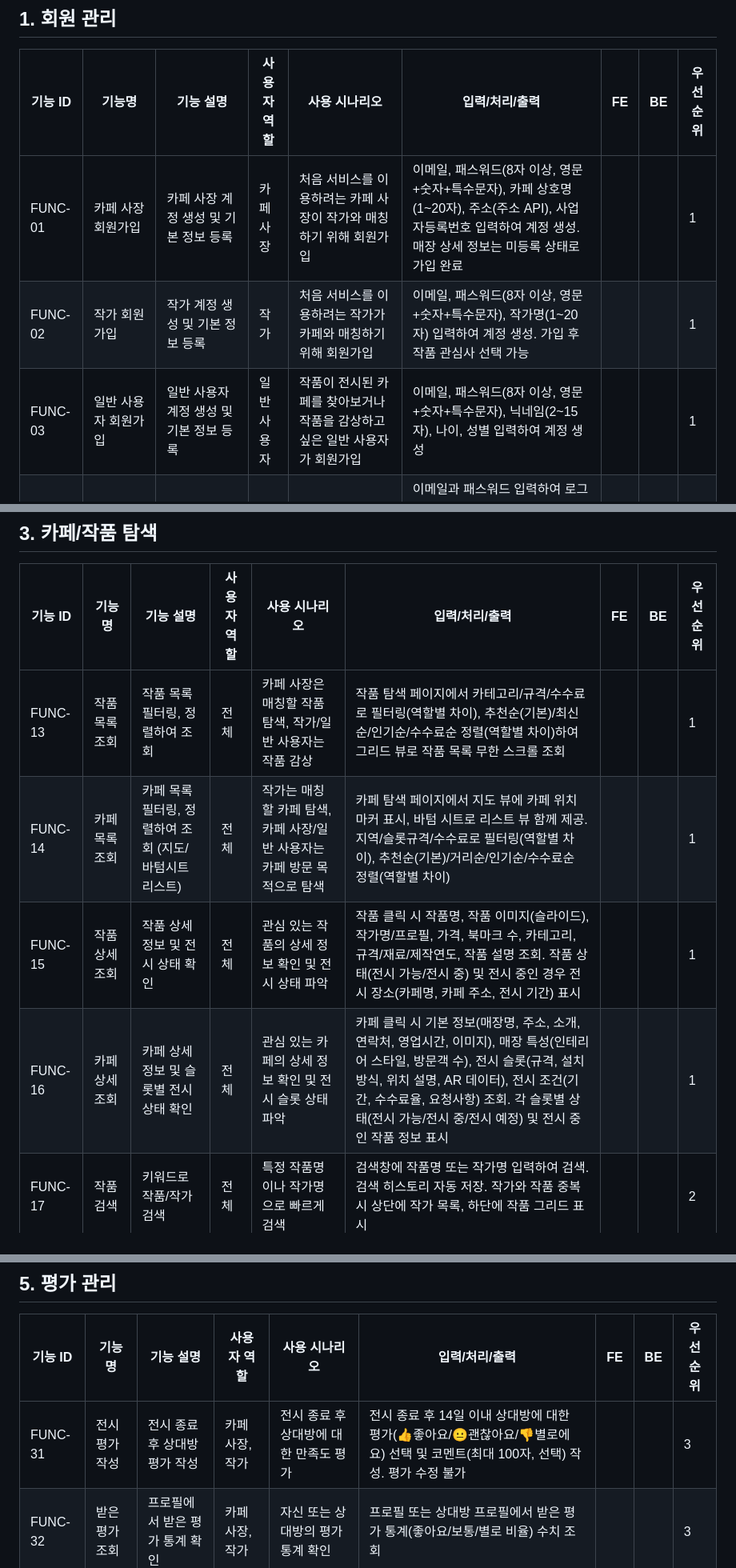
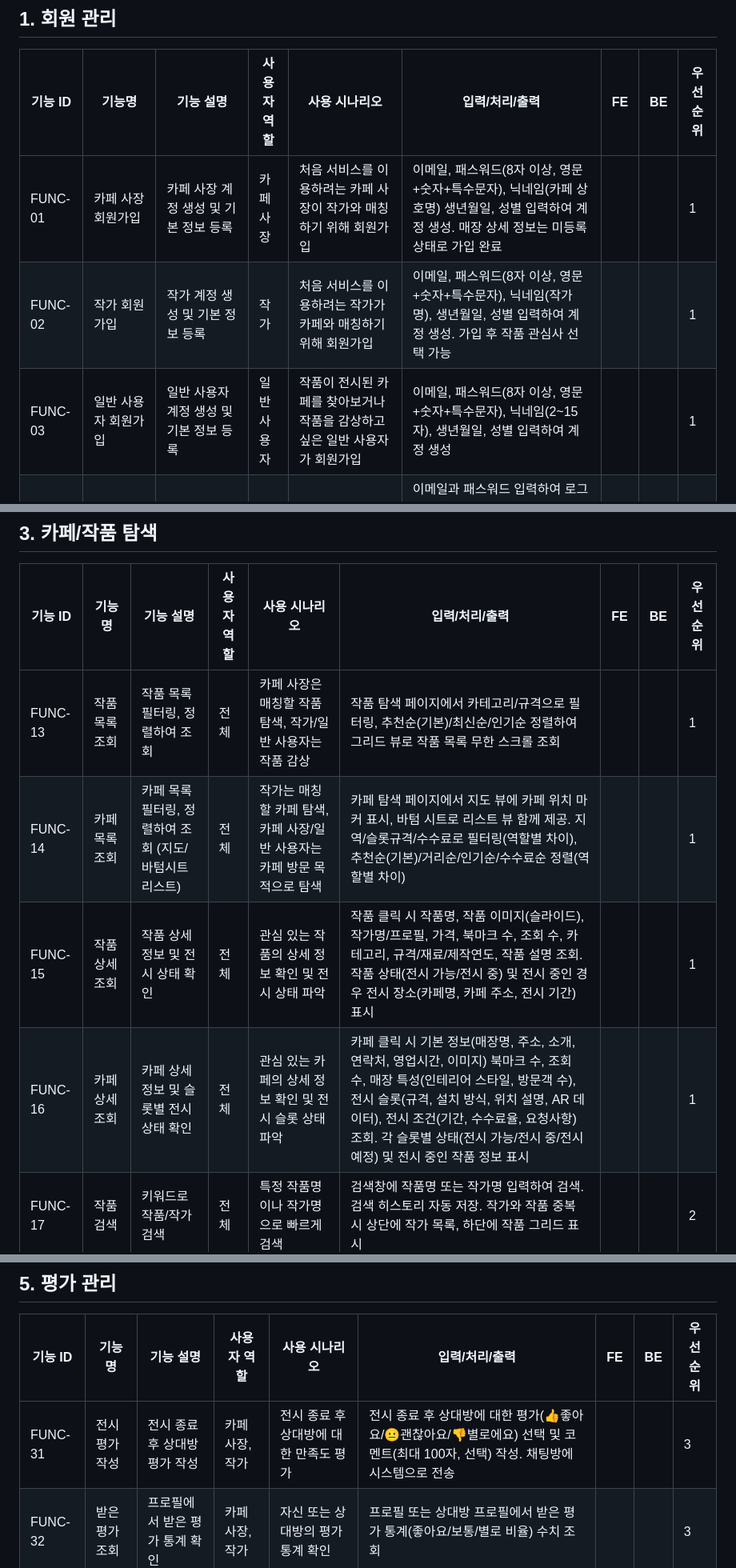
Before and after one commit to 2-jjong/yeobaek, a Markdown page: docs/기능명세서.md, 3 parts joined by grey strips. Shown at 80% size. GitHub-like rendering.

```diff
--- a/docs/기능명세서.md
+++ b/docs/기능명세서.md
@@ -4,9 +4,9 @@
 
 | 기능 ID | 기능명 | 기능 설명 | 사용자 역할 | 사용 시나리오 | 입력/처리/출력 | FE | BE | 우선순위 |
 |---------|--------|-----------|-------------|---------------|----------------|----|----|----------|
-| FUNC-01 | 카페 사장 회원가입 | 카페 사장 계정 생성 및 기본 정보 등록 | 카페 사장 | 처음 서비스를 이용하려는 카페 사장이 작가와 매칭하기 위해 회원가입 | 이메일, 패스워드(8자 이상, 영문+숫자+특수문자), 카페 상호명(1~20자), 주소(주소 API), 사업자등록번호 입력하여 계정 생성. 매장 상세 정보는 미등록 상태로 가입 완료 |  |  | 1 |
-| FUNC-02 | 작가 회원가입 | 작가 계정 생성 및 기본 정보 등록 | 작가 | 처음 서비스를 이용하려는 작가가 카페와 매칭하기 위해 회원가입 | 이메일, 패스워드(8자 이상, 영문+숫자+특수문자), 작가명(1~20자) 입력하여 계정 생성. 가입 후 작품 관심사 선택 가능 |  |  | 1 |
-| FUNC-03 | 일반 사용자 회원가입 | 일반 사용자 계정 생성 및 기본 정보 등록 | 일반 사용자 | 작품이 전시된 카페를 찾아보거나 작품을 감상하고 싶은 일반 사용자가 회원가입 | 이메일, 패스워드(8자 이상, 영문+숫자+특수문자), 닉네임(2~15자), 나이, 성별 입력하여 계정 생성 |  |  | 1 |
+| FUNC-01 | 카페 사장 회원가입 | 카페 사장 계정 생성 및 기본 정보 등록 | 카페 사장 | 처음 서비스를 이용하려는 카페 사장이 작가와 매칭하기 위해 회원가입 | 이메일, 패스워드(8자 이상, 영문+숫자+특수문자), 닉네임(카페 상호명) 생년월일, 성별 입력하여 계정 생성. 매장 상세 정보는 미등록 상태로 가입 완료 |  |  | 1 |
+| FUNC-02 | 작가 회원가입 | 작가 계정 생성 및 기본 정보 등록 | 작가 | 처음 서비스를 이용하려는 작가가 카페와 매칭하기 위해 회원가입 | 이메일, 패스워드(8자 이상, 영문+숫자+특수문자), 닉네임(작가명), 생년월일, 성별 입력하여 계정 생성. 가입 후 작품 관심사 선택 가능 |  |  | 1 |
+| FUNC-03 | 일반 사용자 회원가입 | 일반 사용자 계정 생성 및 기본 정보 등록 | 일반 사용자 | 작품이 전시된 카페를 찾아보거나 작품을 감상하고 싶은 일반 사용자가 회원가입 | 이메일, 패스워드(8자 이상, 영문+숫자+특수문자), 닉네임(2~15자), 생년월일, 성별 입력하여 계정 생성 |  |  | 1 |
 | FUNC-04 | 로그인 | 이메일/패스워드 기반 인증 및 JWT 토큰 발급 | 전체 | 가입된 사용자가 서비스를 이용하기 위해 로그인 | 이메일과 패스워드 입력하여 로그인. Access Token(짧은 만료시간)과 Refresh Token 발급. Refresh Token은 Redis에 저장, Access Token은 클라이언트로 전달. 자동 로그인 옵션 선택 가능 |  |  | 1 |
 | FUNC-05 | 로그아웃 | Refresh Token 삭제 및 로그인 상태 해제 | 전체 | 서비스 이용을 종료하고 로그아웃 | 로그아웃 버튼 클릭하여 백엔드에서 Redis에 저장된 Refresh Token 삭제. Access Token은 짧은 시간 후 자동 만료 |  |  | 1 |
 | FUNC-06 | Access Token 재발급 | 만료된 Access Token 재발급 | 전체 | Access Token 만료 시 재로그인 없이 토큰 갱신 | Access Token 만료 시 Refresh Token으로 새 Access Token 발급 요청. Redis에서 Refresh Token 검증 후 새로운 Access Token 발급 |  |  | 1 |
@@ -30,10 +30,10 @@
 
 | 기능 ID | 기능명 | 기능 설명 | 사용자 역할 | 사용 시나리오 | 입력/처리/출력 | FE | BE | 우선순위 |
 |---------|--------|-----------|-------------|---------------|----------------|----|----|----------|
-| FUNC-13 | 작품 목록 조회 | 작품 목록 필터링, 정렬하여 조회 | 전체 | 카페 사장은 매칭할 작품 탐색, 작가/일반 사용자는 작품 감상 | 작품 탐색 페이지에서 카테고리/규격/수수료로 필터링(역할별 차이), 추천순(기본)/최신순/인기순/수수료순 정렬(역할별 차이)하여 그리드 뷰로 작품 목록 무한 스크롤 조회 |  |  | 1 |
+| FUNC-13 | 작품 목록 조회 | 작품 목록 필터링, 정렬하여 조회 | 전체 | 카페 사장은 매칭할 작품 탐색, 작가/일반 사용자는 작품 감상 | 작품 탐색 페이지에서 카테고리/규격으로 필터링, 추천순(기본)/최신순/인기순 정렬하여 그리드 뷰로 작품 목록 무한 스크롤 조회 |  |  | 1 |
 | FUNC-14 | 카페 목록 조회 | 카페 목록 필터링, 정렬하여 조회 (지도/바텀시트 리스트) | 전체 | 작가는 매칭할 카페 탐색, 카페 사장/일반 사용자는 카페 방문 목적으로 탐색 | 카페 탐색 페이지에서 지도 뷰에 카페 위치 마커 표시, 바텀 시트로 리스트 뷰 함께 제공. 지역/슬롯규격/수수료로 필터링(역할별 차이), 추천순(기본)/거리순/인기순/수수료순 정렬(역할별 차이) |  |  | 1 |
-| FUNC-15 | 작품 상세 조회 | 작품 상세 정보 및 전시 상태 확인 | 전체 | 관심 있는 작품의 상세 정보 확인 및 전시 상태 파악 | 작품 클릭 시 작품명, 작품 이미지(슬라이드), 작가명/프로필, 가격, 북마크 수, 카테고리, 규격/재료/제작연도, 작품 설명 조회. 작품 상태(전시 가능/전시 중) 및 전시 중인 경우 전시 장소(카페명, 카페 주소, 전시 기간) 표시 |  |  | 1 |
-| FUNC-16 | 카페 상세 조회 | 카페 상세 정보 및 슬롯별 전시 상태 확인 | 전체 | 관심 있는 카페의 상세 정보 확인 및 전시 슬롯 상태 파악 | 카페 클릭 시 기본 정보(매장명, 주소, 소개, 연락처, 영업시간, 이미지), 매장 특성(인테리어 스타일, 방문객 수), 전시 슬롯(규격, 설치 방식, 위치 설명, AR 데이터), 전시 조건(기간, 수수료율, 요청사항) 조회. 각 슬롯별 상태(전시 가능/전시 중/전시 예정) 및 전시 중인 작품 정보 표시 |  |  | 1 |
+| FUNC-15 | 작품 상세 조회 | 작품 상세 정보 및 전시 상태 확인 | 전체 | 관심 있는 작품의 상세 정보 확인 및 전시 상태 파악 | 작품 클릭 시 작품명, 작품 이미지(슬라이드), 작가명/프로필, 가격, 북마크 수, 조회 수, 카테고리, 규격/재료/제작연도, 작품 설명 조회. 작품 상태(전시 가능/전시 중) 및 전시 중인 경우 전시 장소(카페명, 카페 주소, 전시 기간) 표시 |  |  | 1 |
+| FUNC-16 | 카페 상세 조회 | 카페 상세 정보 및 슬롯별 전시 상태 확인 | 전체 | 관심 있는 카페의 상세 정보 확인 및 전시 슬롯 상태 파악 | 카페 클릭 시 기본 정보(매장명, 주소, 소개, 연락처, 영업시간, 이미지) 북마크 수, 조회 수, 매장 특성(인테리어 스타일, 방문객 수), 전시 슬롯(규격, 설치 방식, 위치 설명, AR 데이터), 전시 조건(기간, 수수료율, 요청사항) 조회. 각 슬롯별 상태(전시 가능/전시 중/전시 예정) 및 전시 중인 작품 정보 표시 |  |  | 1 |
 | FUNC-17 | 작품 검색 | 키워드로 작품/작가 검색 | 전체 | 특정 작품명이나 작가명으로 빠르게 검색 | 검색창에 작품명 또는 작가명 입력하여 검색. 검색 히스토리 자동 저장. 작가와 작품 중복 시 상단에 작가 목록, 하단에 작품 그리드 표시 |  |  | 2 |
 | FUNC-18 | 카페 검색 | 키워드로 카페 검색 | 전체 | 특정 카페명이나 지역명으로 빠르게 검색 | 검색창에 카페명 또는 지역명 입력하여 검색. 검색 히스토리 자동 저장 |  |  | 2 |
 | FUNC-19 | 작가 프로필 조회 | 작가 프로필 및 작품 피드 확인 | 전체 | 특정 작가의 작품 활동 및 평가 확인 | 작가명 클릭 시 인스타그램 스타일 프로필(프로필 이미지, 작가명, 소개, 평가 통계, 작품 그리드) 조회 |  |  | 3 |
@@ -62,7 +62,7 @@
 
 | 기능 ID | 기능명 | 기능 설명 | 사용자 역할 | 사용 시나리오 | 입력/처리/출력 | FE | BE | 우선순위 |
 |---------|--------|-----------|-------------|---------------|----------------|----|----|----------|
-| FUNC-31 | 전시 평가 작성 | 전시 종료 후 상대방 평가 작성 | 카페 사장, 작가 | 전시 종료 후 상대방에 대한 만족도 평가 | 전시 종료 후 14일 이내 상대방에 대한 평가(👍좋아요/😐괜찮아요/👎별로에요) 선택 및 코멘트(최대 100자, 선택) 작성. 평가 수정 불가 |  |  | 3 |
+| FUNC-31 | 전시 평가 작성 | 전시 종료 후 상대방 평가 작성 | 카페 사장, 작가 | 전시 종료 후 상대방에 대한 만족도 평가 | 전시 종료 후 상대방에 대한 평가(👍좋아요/😐괜찮아요/👎별로에요) 선택 및 코멘트(최대 100자, 선택) 작성.  채팅방에 시스템으로 전송 |  |  | 3 |
 | FUNC-32 | 받은 평가 조회 | 프로필에서 받은 평가 통계 확인 | 카페 사장, 작가 | 자신 또는 상대방의 평가 통계 확인 | 프로필 또는 상대방 프로필에서 받은 평가 통계(좋아요/보통/별로 비율) 수치 조회 |  |  | 3 |
 
 ---
```
Also changed, not shown: other parts of docs/기능명세서.md (+4 -4 lines), docs/요구사항 명세서.md (+3 -11 lines).
